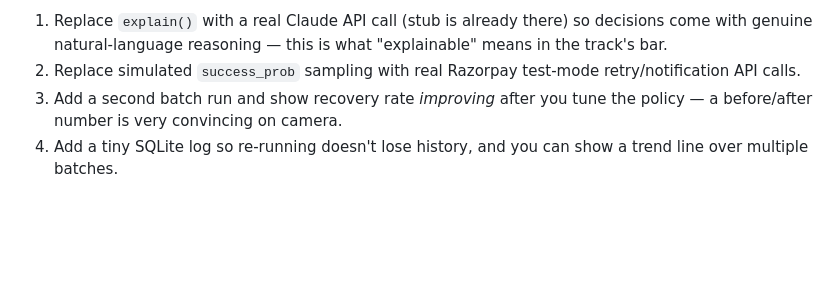
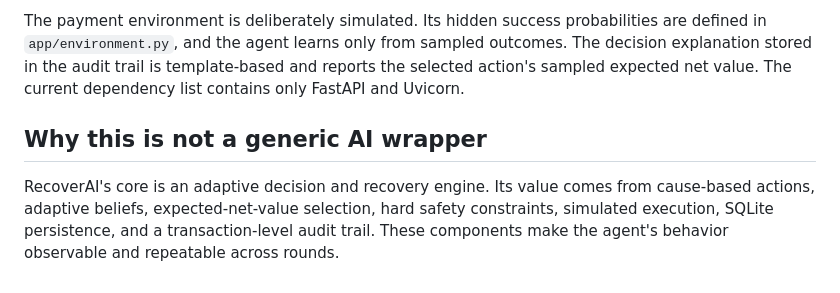
Before and after one commit to SHARMILA-CS/RecoverAI, a Markdown page: README.md, the part around one of its changes. Rendered like a GitHub page; blank space fills up the shorter version.

```diff
--- a/README.md
+++ b/README.md
@@ -73,5 +164,14 @@ about. Example prompts to answer honestly:)*
 
-1. Replace `explain()` with a real Claude API call (stub is already there) so decisions come with genuine natural-language reasoning — this is what "explainable" means in the track's bar.
-2. Replace simulated `success_prob` sampling with real Razorpay test-mode retry/notification API calls.
-3. Add a second batch run and show recovery rate *improving* after you tune the policy — a before/after number is very convincing on camera.
-4. Add a tiny SQLite log so re-running doesn't lose history, and you can show a trend line over multiple batches.
+The payment environment is deliberately simulated. Its hidden success
+probabilities are defined in `app/environment.py`, and the agent learns only
+from sampled outcomes. The decision explanation stored in the audit trail is
+template-based and reports the selected action's sampled expected net value.
+The current dependency list contains only FastAPI and Uvicorn.
+
+## Why this is not a generic AI wrapper
+
+RecoverAI's core is an adaptive decision and recovery engine. Its value comes
+from cause-based actions, adaptive beliefs, expected-net-value selection, hard
+safety constraints, simulated execution, SQLite persistence, and a
+transaction-level audit trail. These components make the agent's behavior
+observable and repeatable across rounds.
```
Also changed, not shown: other parts of README.md (+143 -52 lines).
